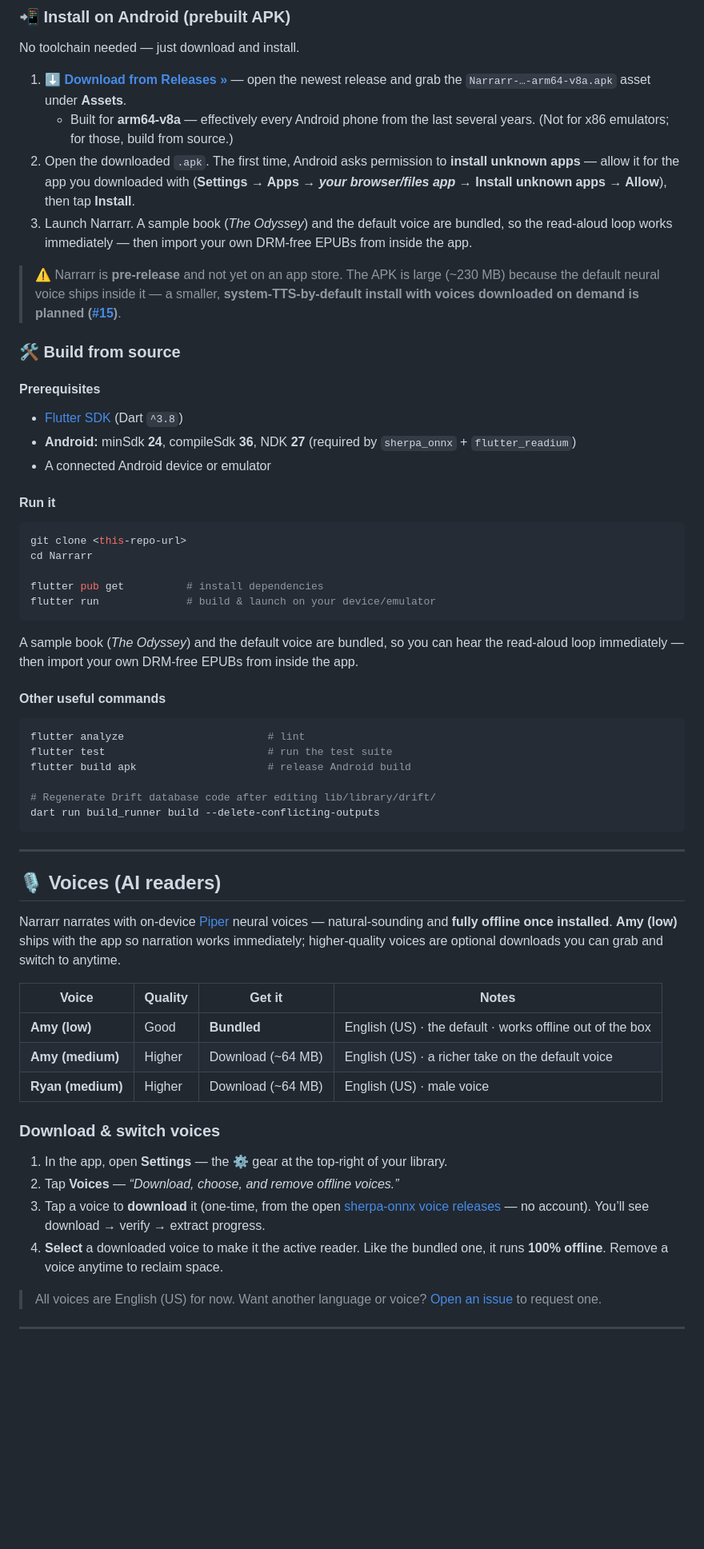
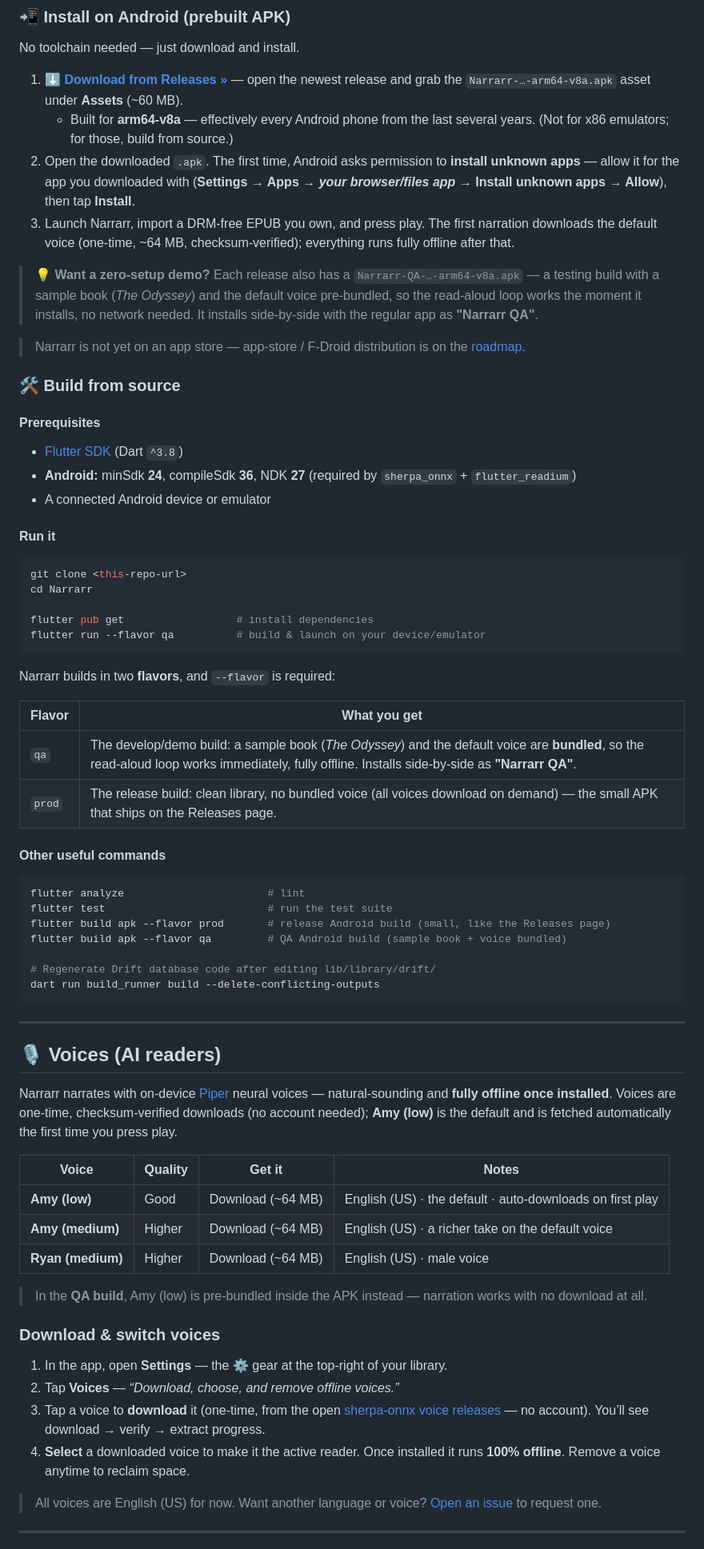
Before and after one commit to nikhilsutaria/Narrarr, a Markdown page: README.md, the part around one of its changes. Shown at 80% size. Rendered like a GitHub page; blank space fills up the shorter version.

Commit message:
Update README for the v1.0.0 stable release
- Drop the pre-release warning and the ~230 MB APK caveat: the release
  APK is now ~60 MB, with all voices (the default Amy included) as
  one-time checksum-verified downloads that then run fully offline.
- Document the two install options: the regular app and the QA demo
  APK with the sample book + voice pre-bundled.
- Build-from-source now shows the required --flavor and explains the
  qa/prod split.
- Voices table: Amy (low) is a download (auto-fetched on first play);
  QA-build note added.
- Roadmap: small-install goal marked done; added a release badge.

Co-Authored-By: Claude Fable 5 <noreply@anthropic.com>

````diff
--- a/README.md
+++ b/README.md
@@ -118,12 +119,14 @@ Two ways in: **install the prebuilt Android APK** (fastest), or **build from sou
 
 No toolchain needed — just download and install.
 
-1. **[⬇️ Download from Releases »](https://github.com/nikhilsutaria/Narrarr/releases)** — open the newest release and grab the `Narrarr-…-arm64-v8a.apk` asset under **Assets**.
+1. **[⬇️ Download from Releases »](https://github.com/nikhilsutaria/Narrarr/releases)** — open the newest release and grab the `Narrarr-…-arm64-v8a.apk` asset under **Assets** (~60 MB).
    - Built for **arm64-v8a** — effectively every Android phone from the last several years. (Not for x86 emulators; for those, build from source.)
 2. Open the downloaded `.apk`. The first time, Android asks permission to **install unknown apps** — allow it for the app you downloaded with (**Settings → Apps → _your browser/files app_ → Install unknown apps → Allow**), then tap **Install**.
-3. Launch Narrarr. A sample book (*The Odyssey*) and the default voice are bundled, so the read-aloud loop works immediately — then import your own DRM-free EPUBs from inside the app.
+3. Launch Narrarr, import a DRM-free EPUB you own, and press play. The first narration downloads the default voice (one-time, ~64 MB, checksum-verified); everything runs fully offline after that.
 
-> ⚠️ Narrarr is **pre-release** and not yet on an app store. The APK is large (~230 MB) because the default neural voice ships inside it — a smaller, **system-TTS-by-default install with voices downloaded on demand is planned ([#15](https://github.com/nikhilsutaria/Narrarr/issues/15))**.
+> 💡 **Want a zero-setup demo?** Each release also has a `Narrarr-QA-…-arm64-v8a.apk` — a testing build with a sample book (*The Odyssey*) and the default voice pre-bundled, so the read-aloud loop works the moment it installs, no network needed. It installs side-by-side with the regular app as **"Narrarr QA"**.
+
+> Narrarr is not yet on an app store — app-store / F-Droid distribution is on the [roadmap](#-roadmap).
 
 ### 🛠️ Build from source
 
@@ -139,18 +142,24 @@ No toolchain needed — just download and install.
 git clone <this-repo-url>
 cd Narrarr
 
-flutter pub get          # install dependencies
-flutter run              # build & launch on your device/emulator
+flutter pub get                  # install dependencies
+flutter run --flavor qa          # build & launch on your device/emulator
 ```
 
-A sample book (*The Odyssey*) and the default voice are bundled, so you can hear the read-aloud loop immediately — then import your own DRM-free EPUBs from inside the app.
+Narrarr builds in two **flavors**, and `--flavor` is required:
+
+| Flavor | What you get |
+|---|---|
+| `qa` | The develop/demo build: a sample book (*The Odyssey*) and the default voice are **bundled**, so the read-aloud loop works immediately, fully offline. Installs side-by-side as **"Narrarr QA"**. |
+| `prod` | The release build: clean library, no bundled voice (all voices download on demand) — the small APK that ships on the Releases page. |
 
 #### Other useful commands
 
 ```bash
 flutter analyze                       # lint
 flutter test                          # run the test suite
-flutter build apk                     # release Android build
+flutter build apk --flavor prod       # release Android build (small, like the Releases page)
+flutter build apk --flavor qa         # QA Android build (sample book + voice bundled)
 
 # Regenerate Drift database code after editing lib/library/drift/
 dart run build_runner build --delete-conflicting-outputs
@@ -160,20 +169,22 @@ dart run build_runner build --delete-conflicting-outputs
 
 ## 🎙️ Voices (AI readers)
 
-Narrarr narrates with on-device [Piper](https://github.com/rhasspy/piper) neural voices — natural-sounding and **fully offline once installed**. **Amy (low)** ships with the app so narration works immediately; higher-quality voices are optional downloads you can grab and switch to anytime.
+Narrarr narrates with on-device [Piper](https://github.com/rhasspy/piper) neural voices — natural-sounding and **fully offline once installed**. Voices are one-time, checksum-verified downloads (no account needed); **Amy (low)** is the default and is fetched automatically the first time you press play.
 
 | Voice | Quality | Get it | Notes |
 |---|---|---|---|
-| **Amy (low)** | Good | **Bundled** | English (US) · the default · works offline out of the box |
+| **Amy (low)** | Good | Download (~64 MB) | English (US) · the default · auto-downloads on first play |
 | **Amy (medium)** | Higher | Download (~64 MB) | English (US) · a richer take on the default voice |
 | **Ryan (medium)** | Higher | Download (~64 MB) | English (US) · male voice |
+
+> In the **QA build**, Amy (low) is pre-bundled inside the APK instead — narration works with no download at all.
 
 ### Download & switch voices
 
 1. In the app, open **Settings** — the ⚙️ gear at the top-right of your library.
 2. Tap **Voices** — _“Download, choose, and remove offline voices.”_
 3. Tap a voice to **download** it (one-time, from the open [sherpa-onnx voice releases](https://github.com/k2-fsa/sherpa-onnx/releases/tag/tts-models) — no account). You’ll see download → verify → extract progress.
-4. **Select** a downloaded voice to make it the active reader. Like the bundled one, it runs **100% offline**. Remove a voice anytime to reclaim space.
+4. **Select** a downloaded voice to make it the active reader. Once installed it runs **100% offline**. Remove a voice anytime to reclaim space.
 
 > All voices are English (US) for now. Want another language or voice? [Open an issue](../../issues) to request one.
 
````
Also changed, not shown: other parts of README.md (+5 -4 lines).
